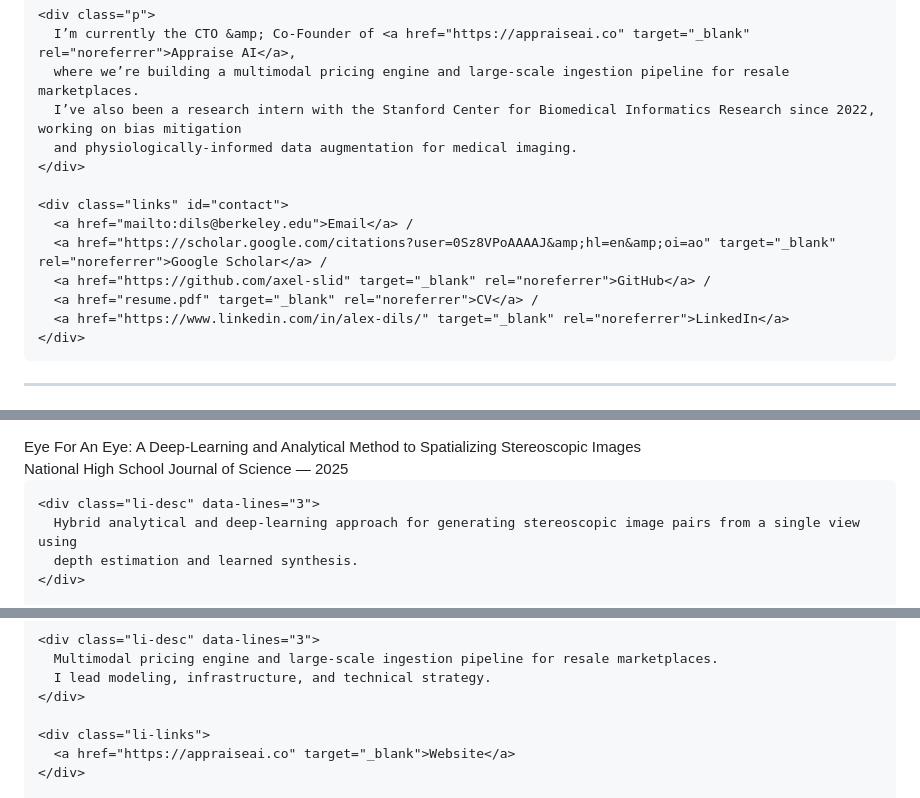
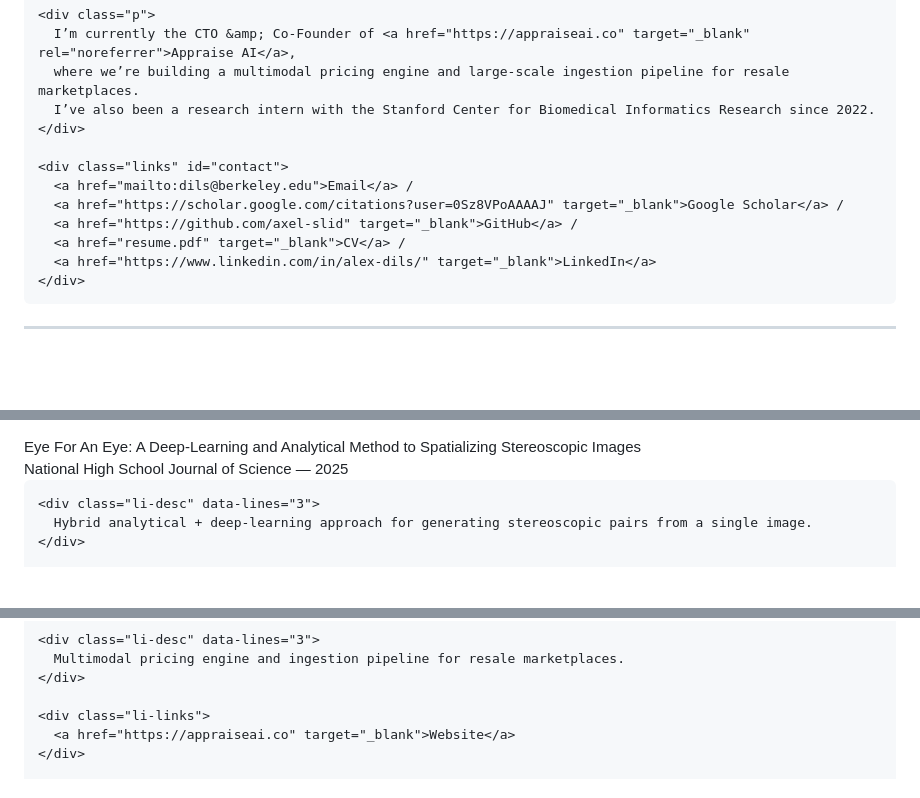
Before and after one commit to axel-slid/personal-website, a Markdown page: content/index.md, 3 parts joined by grey strips. Rendered like a GitHub page; blank space fills up the shorter version.

```diff
--- a/content/index.md
+++ b/content/index.md
@@ -15,16 +14,15 @@
     <div class="p">
       I’m currently the CTO &amp; Co-Founder of <a href="https://appraiseai.co" target="_blank" rel="noreferrer">Appraise AI</a>,
       where we’re building a multimodal pricing engine and large-scale ingestion pipeline for resale marketplaces.
-      I’ve also been a research intern with the Stanford Center for Biomedical Informatics Research since 2022, working on bias mitigation
-      and physiologically-informed data augmentation for medical imaging.
+      I’ve also been a research intern with the Stanford Center for Biomedical Informatics Research since 2022.
     </div>
 
     <div class="links" id="contact">
       <a href="mailto:dils@berkeley.edu">Email</a> /
-      <a href="https://scholar.google.com/citations?user=0Sz8VPoAAAAJ&amp;hl=en&amp;oi=ao" target="_blank" rel="noreferrer">Google Scholar</a> /
-      <a href="https://github.com/axel-slid" target="_blank" rel="noreferrer">GitHub</a> /
-      <a href="resume.pdf" target="_blank" rel="noreferrer">CV</a> /
-      <a href="https://www.linkedin.com/in/alex-dils/" target="_blank" rel="noreferrer">LinkedIn</a>
+      <a href="https://scholar.google.com/citations?user=0Sz8VPoAAAAJ" target="_blank">Google Scholar</a> /
+      <a href="https://github.com/axel-slid" target="_blank">GitHub</a> /
+      <a href="resume.pdf" target="_blank">CV</a> /
+      <a href="https://www.linkedin.com/in/alex-dils/" target="_blank">LinkedIn</a>
     </div>
   </div>
 </section>
@@ -82,8 +84,7 @@
     </div>
 
     <div class="li-desc" data-lines="3">
-      Hybrid analytical and deep-learning approach for generating stereoscopic image pairs from a single view using
-      depth estimation and learned synthesis.
+      Hybrid analytical + deep-learning approach for generating stereoscopic pairs from a single image.
     </div>
 
     <div class="li-links">
@@ -150,8 +144,7 @@
     </div>
 
     <div class="li-desc" data-lines="3">
-      Multimodal pricing engine and large-scale ingestion pipeline for resale marketplaces.
-      I lead modeling, infrastructure, and technical strategy.
+      Multimodal pricing engine and ingestion pipeline for resale marketplaces.
     </div>
 
     <div class="li-links">
```
Also changed, not shown: other parts of content/index.md (+42 -41 lines).
